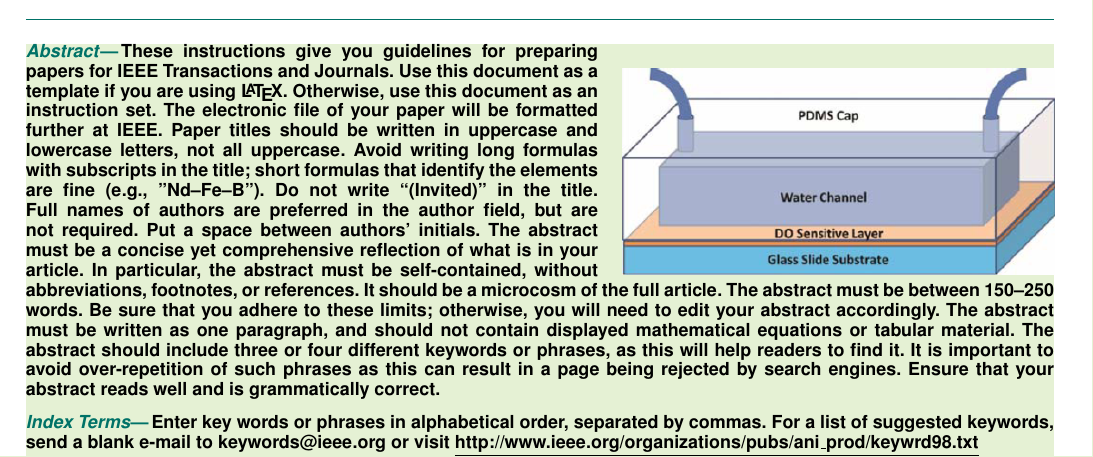
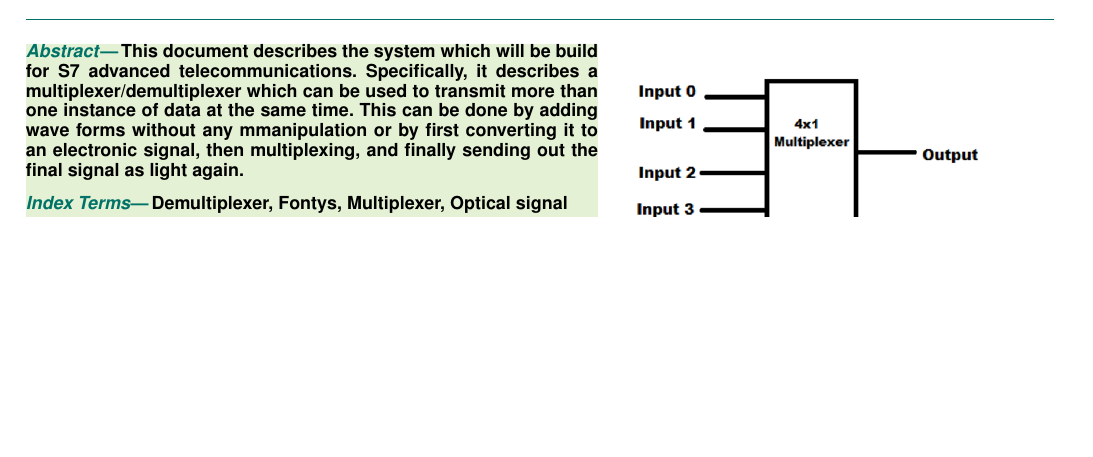
Before and after one commit to S7-ATEL-2023/systemSpecs, a LaTeX paper (Optical mux-demux specifications.tex): part of page 1 of 8, cut at the place of the change, the shorter picture padded with empty space. Compiled offline with pdfLaTeX.

Commit message:
Abstract fixed

```diff
--- a/Optical mux-demux specifications.tex
+++ b/Optical mux-demux specifications.tex
@@ -21,37 +21,19 @@
 \IEEEtitleabstractindextext{%
 \fcolorbox{abstractbg}{abstractbg}{%
 \begin{minipage}{\textwidth}%
-\begin{wrapfigure}[12]{r}{3in}%
-\includegraphics[width=3in]{jsenga.png}%
+\begin{wrapfigure}[10]{r}{3in}%
+\includegraphics[width=2.5in]{mux.png}%
 \end{wrapfigure}%
 \begin{abstract}
-These instructions give you guidelines for preparing papers for
-IEEE Transactions and Journals. Use this document as a template if you are
-using \LaTeX. Otherwise, use this document as an
-instruction set. The electronic file of your paper will be formatted further
-at IEEE. Paper titles should be written in uppercase and lowercase letters,
-not all uppercase. Avoid writing long formulas with subscripts in the title;
-short formulas that identify the elements are fine (e.g., "Nd--Fe--B"). Do
-not write ``(Invited)'' in the title. Full names of authors are preferred in
-the author field, but are not required. Put a space between authors'
-initials. The abstract must be a concise yet comprehensive reflection of
-what is in your article. In particular, the abstract must be self-contained,
-without abbreviations, footnotes, or references. It should be a microcosm of
-the full article. The abstract must be between 150--250 words. Be sure that
-you adhere to these limits; otherwise, you will need to edit your abstract
-accordingly. The abstract must be written as one paragraph, and should not
-contain displayed mathematical equations or tabular material. The abstract
-should include three or four different keywords or phrases, as this will
-help readers to find it. It is important to avoid over-repetition of such
-phrases as this can result in a page being rejected by search engines.
-Ensure that your abstract reads well and is grammatically correct.
+This document describes the system which will be build for S7  advanced telecommunications.
+Specifically, it describes a multiplexer/demultiplexer which can be used to transmit more
+than one instance of data at the same time. This can be done by adding wave forms
+without any mmanipulation or by first converting it to an electronic signal, then multiplexing,
+and finally sending out the final signal as light again.
 \end{abstract}
 
 \begin{IEEEkeywords}
-Enter key words or phrases in alphabetical
-order, separated by commas. For a list of suggested keywords, send a blank
-e-mail to keywords@ieee.org or visit \underline
-{http://www.ieee.org/organizations/pubs/ani\_prod/keywrd98.txt}
+Demultiplexer, Fontys, Multiplexer, Optical signal
 \end{IEEEkeywords}
 \end{minipage}}}
 
```
Also changed, not shown: Optical mux-demux specifications.pdf, mux.png (added), Optical mux-demux specifications.tex (3 more changed lines), 5 other files.
